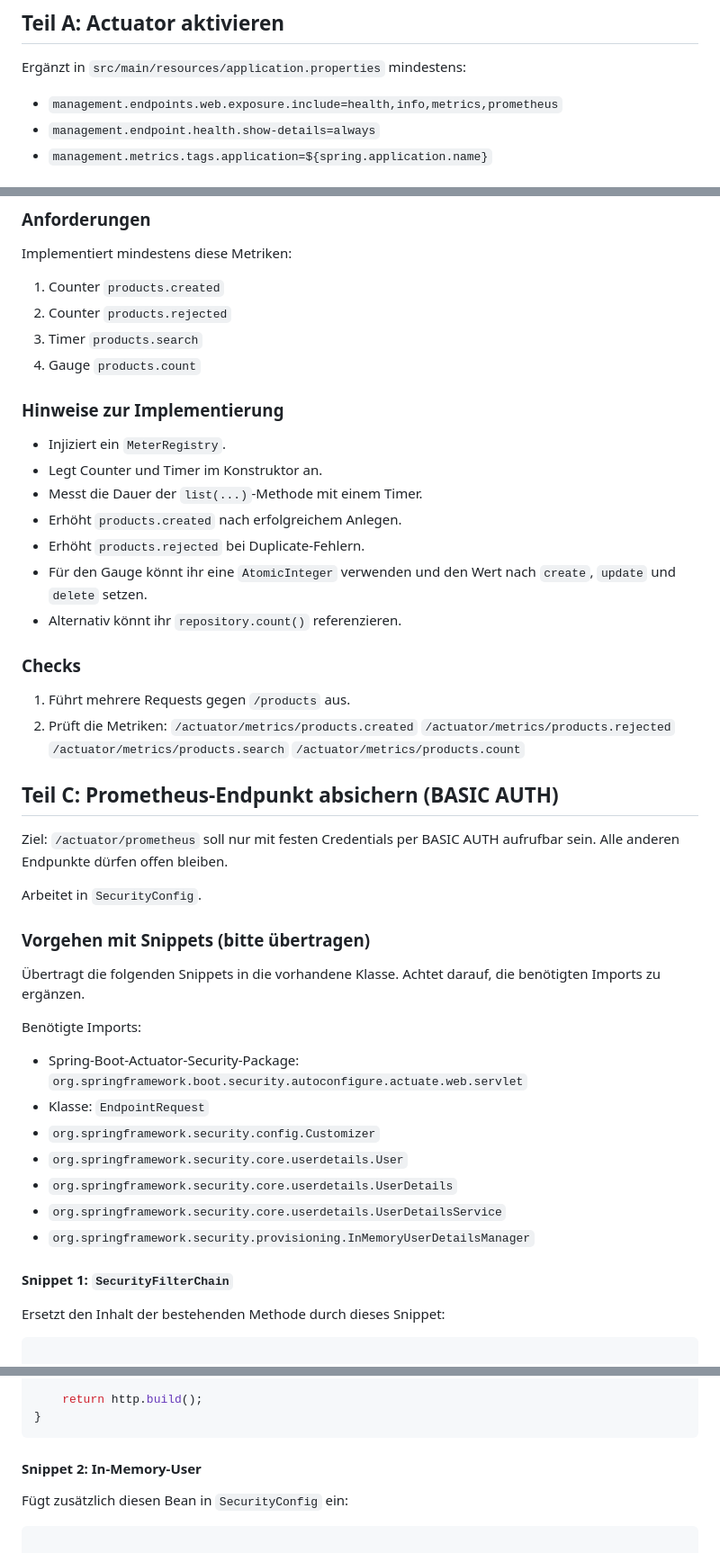
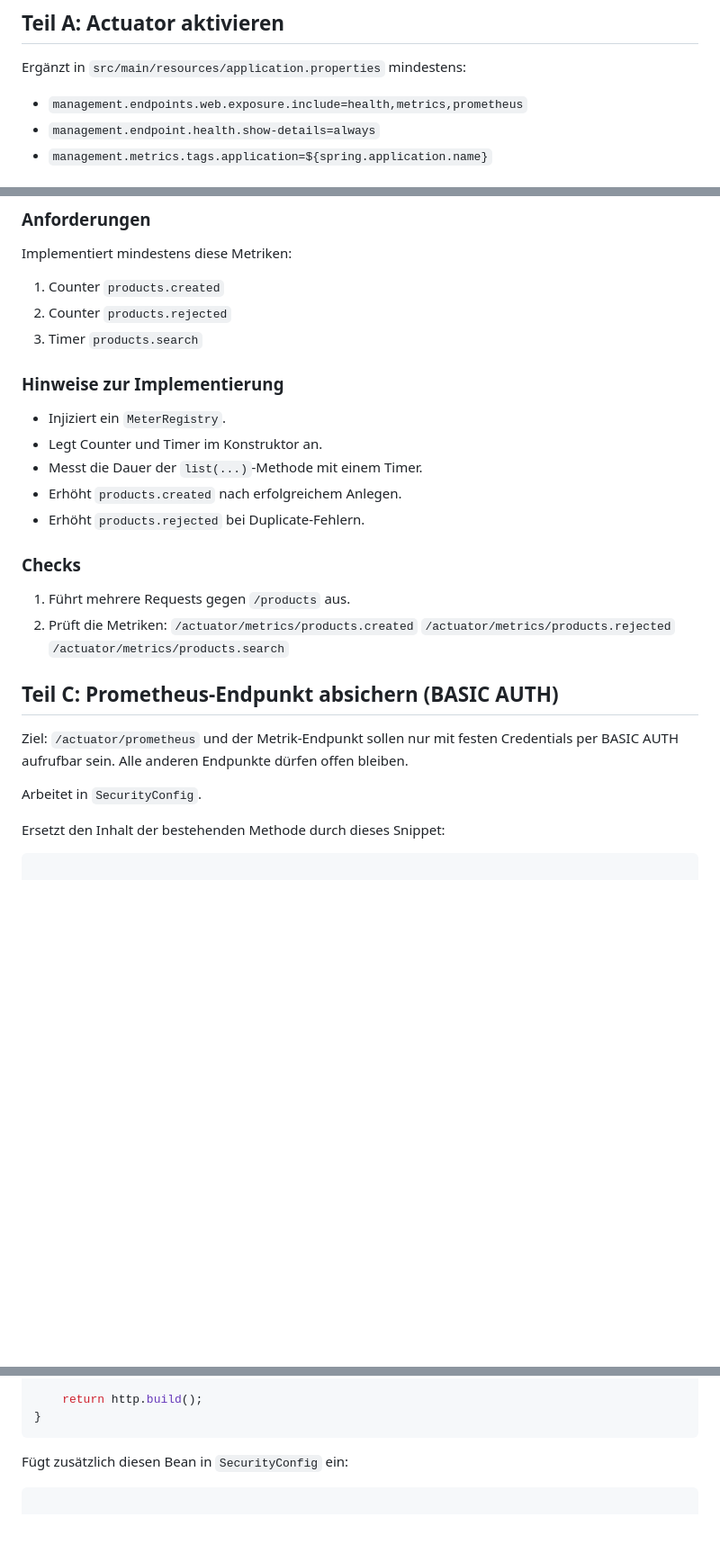
Before and after one commit to it-erben/training-spring-framework, a Markdown page: assignments/sb-advanced-actuator-micrometer-assignment/README.md, 3 parts joined by grey strips. Shown at 90% size. GitHub-like rendering; blank space fills up the shorter version.

Commit message:
chore: improve wording

````diff
--- a/assignments/sb-advanced-actuator-micrometer-assignment/README.md
+++ b/assignments/sb-advanced-actuator-micrometer-assignment/README.md
@@ -28,7 +28,7 @@ Es gibt bereits Endpunkte unter `/products` für:
 
 Ergänzt in `src/main/resources/application.properties` mindestens:
 
-- `management.endpoints.web.exposure.include=health,info,metrics,prometheus`
+- `management.endpoints.web.exposure.include=health,metrics,prometheus`
 - `management.endpoint.health.show-details=always`
 - `management.metrics.tags.application=${spring.application.name}`
 
@@ -58,7 +58,6 @@ Implementiert mindestens diese Metriken:
 1. Counter `products.created`
 2. Counter `products.rejected`
 3. Timer `products.search`
-4. Gauge `products.count`
 
 ### Hinweise zur Implementierung
 
@@ -67,9 +66,6 @@ Implementiert mindestens diese Metriken:
 - Messt die Dauer der `list(...)`-Methode mit einem Timer.
 - Erhöht `products.created` nach erfolgreichem Anlegen.
 - Erhöht `products.rejected` bei Duplicate-Fehlern.
-- Für den Gauge könnt ihr eine `AtomicInteger` verwenden und den Wert nach
-  `create`, `update` und `delete` setzen.
-- Alternativ könnt ihr `repository.count()` referenzieren.
 
 ### Checks
 
@@ -78,32 +74,14 @@ Implementiert mindestens diese Metriken:
    `/actuator/metrics/products.created`
    `/actuator/metrics/products.rejected`
    `/actuator/metrics/products.search`
-   `/actuator/metrics/products.count`
 
 ## Teil C: Prometheus-Endpunkt absichern (BASIC AUTH)
 
-Ziel: `/actuator/prometheus` soll nur mit festen Credentials per BASIC AUTH
+Ziel: `/actuator/prometheus` und der Metrik-Endpunkt sollen nur mit festen
+Credentials per BASIC AUTH
 aufrufbar sein. Alle anderen Endpunkte dürfen offen bleiben.
 
 Arbeitet in `SecurityConfig`.
-
-### Vorgehen mit Snippets (bitte übertragen)
-
-Übertragt die folgenden Snippets in die vorhandene Klasse. Achtet darauf, die
-benötigten Imports zu ergänzen.
-
-Benötigte Imports:
-
-- Spring-Boot-Actuator-Security-Package:
-  `org.springframework.boot.security.autoconfigure.actuate.web.servlet`
-- Klasse: `EndpointRequest`
-- `org.springframework.security.config.Customizer`
-- `org.springframework.security.core.userdetails.User`
-- `org.springframework.security.core.userdetails.UserDetails`
-- `org.springframework.security.core.userdetails.UserDetailsService`
-- `org.springframework.security.provisioning.InMemoryUserDetailsManager`
-
-#### Snippet 1: `SecurityFilterChain`
 
 Ersetzt den Inhalt der bestehenden Methode durch dieses Snippet:
 
@@ -126,8 +104,6 @@ SecurityFilterChain securityFilterChain(HttpSecurity http) throws Exception {
     return http.build();
 }
 ```
-
-#### Snippet 2: In-Memory-User
 
 Fügt zusätzlich diesen Bean in `SecurityConfig` ein:
 
````
